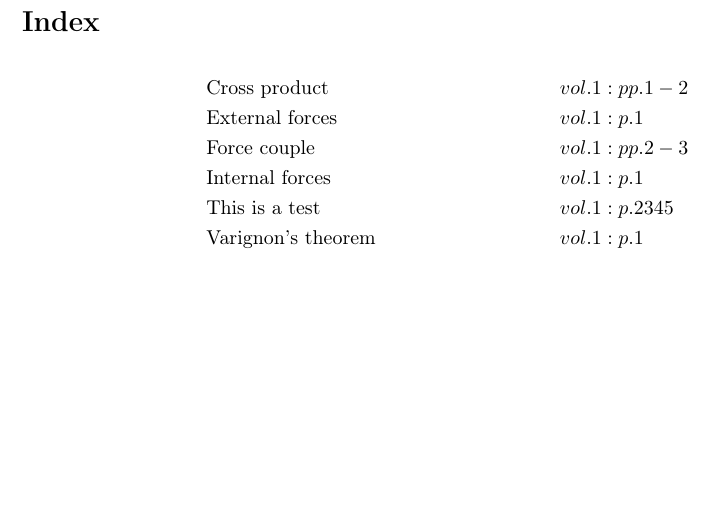
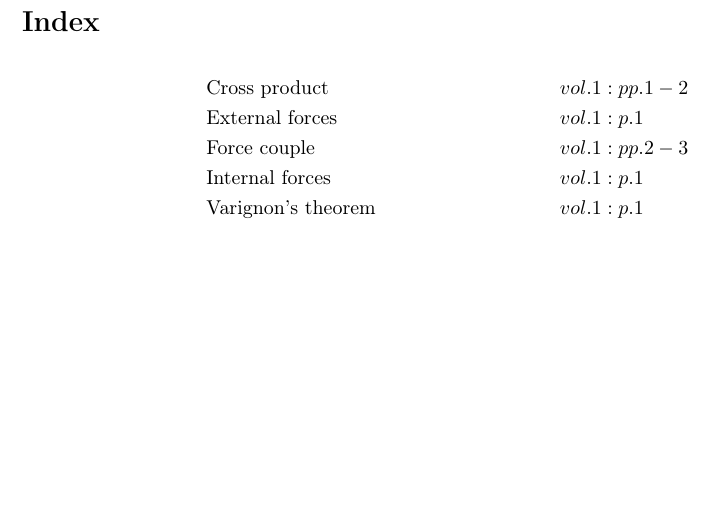
Before and after one commit to danhagen/Journal_Index, a LaTeX document (main.tex): part of the page, cut so that both start at the same text. Compiled offline with pdfLaTeX.

```diff
--- a/main.tex
+++ b/main.tex
@@ -12,7 +12,6 @@
 &\text{External forces}&& vol. 1: p. 1\\
 &\text{Force couple}&& vol. 1: pp. 2-3\\
 &\text{Internal forces}&& vol. 1: p. 1\\
-&\text{This is a test}&& vol. 1: p. 2345\\
 &\text{Varignon's theorem}&& vol. 1: p. 1\\
 \end{align*}
 \end{document}
```
Also changed, not shown: main.pdf, 1 other file.
